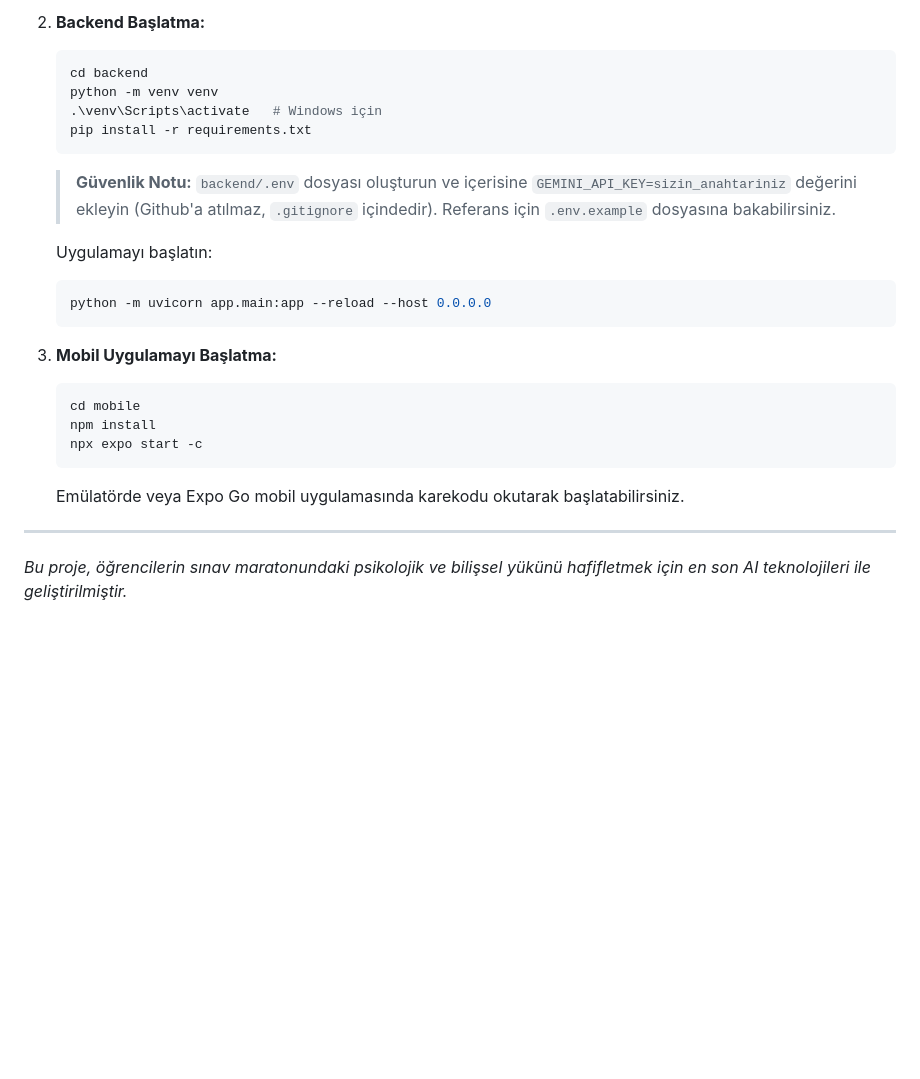
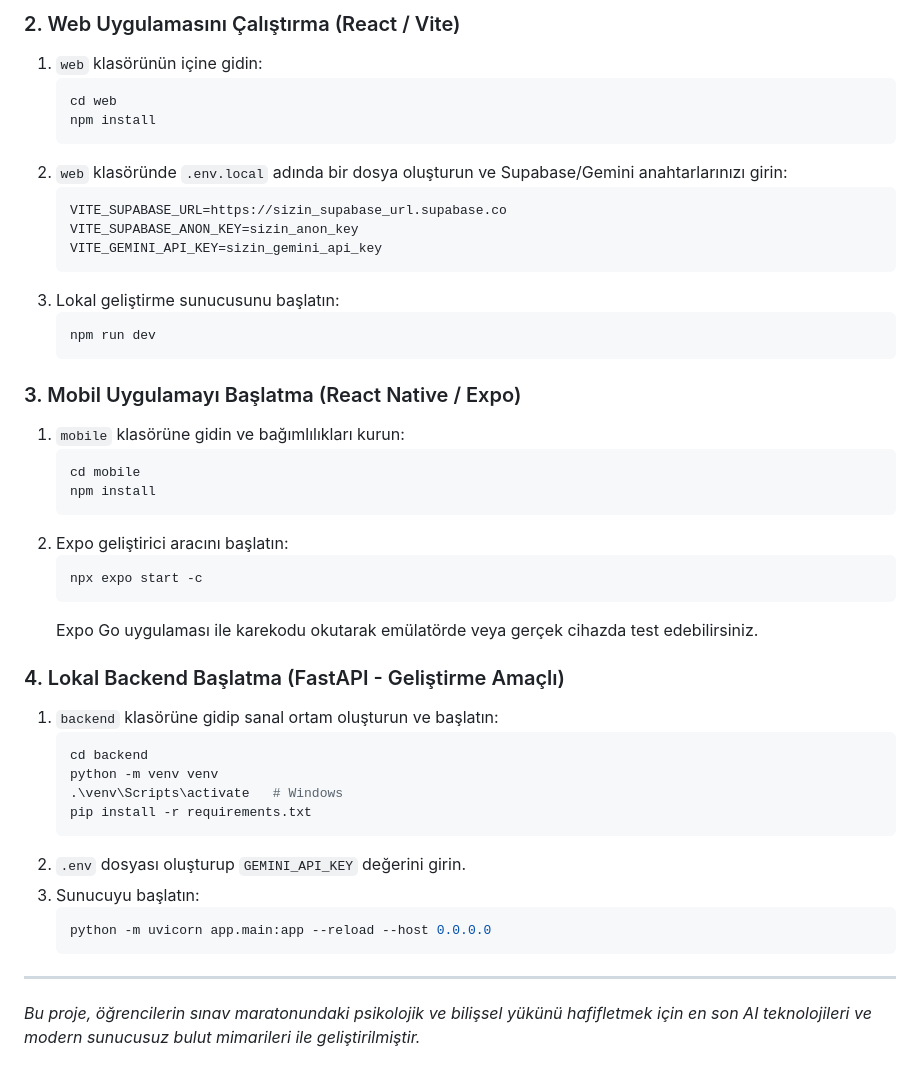
Before and after one commit to AliYldzz/up-school-app-preneur-project, a Markdown page: README.md, the part around one of its changes. Drawn GitHub-style; blank space fills up the shorter version.

````diff
--- a/README.md
+++ b/README.md
@@ -42,25 +56,46 @@ Geliştirme sürecinde karşılaştığımız zorluklar ve ürettiğimiz mimari
 
-2. **Backend Başlatma:**
+### 2. Web Uygulamasını Çalıştırma (React / Vite)
+1. `web` klasörünün içine gidin:
+   ```bash
+   cd web
+   npm install
+   ```
+2. `web` klasöründe `.env.local` adında bir dosya oluşturun ve Supabase/Gemini anahtarlarınızı girin:
+   ```env
+   VITE_SUPABASE_URL=https://sizin_supabase_url.supabase.co
+   VITE_SUPABASE_ANON_KEY=sizin_anon_key
+   VITE_GEMINI_API_KEY=sizin_gemini_api_key
+   ```
+3. Lokal geliştirme sunucusunu başlatın:
+   ```bash
+   npm run dev
+   ```
+
+### 3. Mobil Uygulamayı Başlatma (React Native / Expo)
+1. `mobile` klasörüne gidin ve bağımlılıkları kurun:
+   ```bash
+   cd mobile
+   npm install
+   ```
+2. Expo geliştirici aracını başlatın:
+   ```bash
+   npx expo start -c
+   ```
+   Expo Go uygulaması ile karekodu okutarak emülatörde veya gerçek cihazda test edebilirsiniz.
+
+### 4. Lokal Backend Başlatma (FastAPI - Geliştirme Amaçlı)
+1. `backend` klasörüne gidip sanal ortam oluşturun ve başlatın:
    ```bash
    cd backend
    python -m venv venv
-   .\venv\Scripts\activate   # Windows için
+   .\venv\Scripts\activate   # Windows
    pip install -r requirements.txt
    ```
-   > **Güvenlik Notu:** `backend/.env` dosyası oluşturun ve içerisine `GEMINI_API_KEY=sizin_anahtariniz` değerini ekleyin (Github'a atılmaz, `.gitignore` içindedir). Referans için `.env.example` dosyasına bakabilirsiniz.
-
-   Uygulamayı başlatın:
+2. `.env` dosyası oluşturup `GEMINI_API_KEY` değerini girin.
+3. Sunucuyu başlatın:
    ```bash
    python -m uvicorn app.main:app --reload --host 0.0.0.0
    ```
 
-3. **Mobil Uygulamayı Başlatma:**
-   ```bash
-   cd mobile
-   npm install
-   npx expo start -c
-   ```
-   Emülatörde veya Expo Go mobil uygulamasında karekodu okutarak başlatabilirsiniz.
-
 ---
-*Bu proje, öğrencilerin sınav maratonundaki psikolojik ve bilişsel yükünü hafifletmek için en son AI teknolojileri ile geliştirilmiştir.*
+*Bu proje, öğrencilerin sınav maratonundaki psikolojik ve bilişsel yükünü hafifletmek için en son AI teknolojileri ve modern sunucusuz bulut mimarileri ile geliştirilmiştir.*
````
Also changed, not shown: other parts of README.md (+37 -23 lines).
